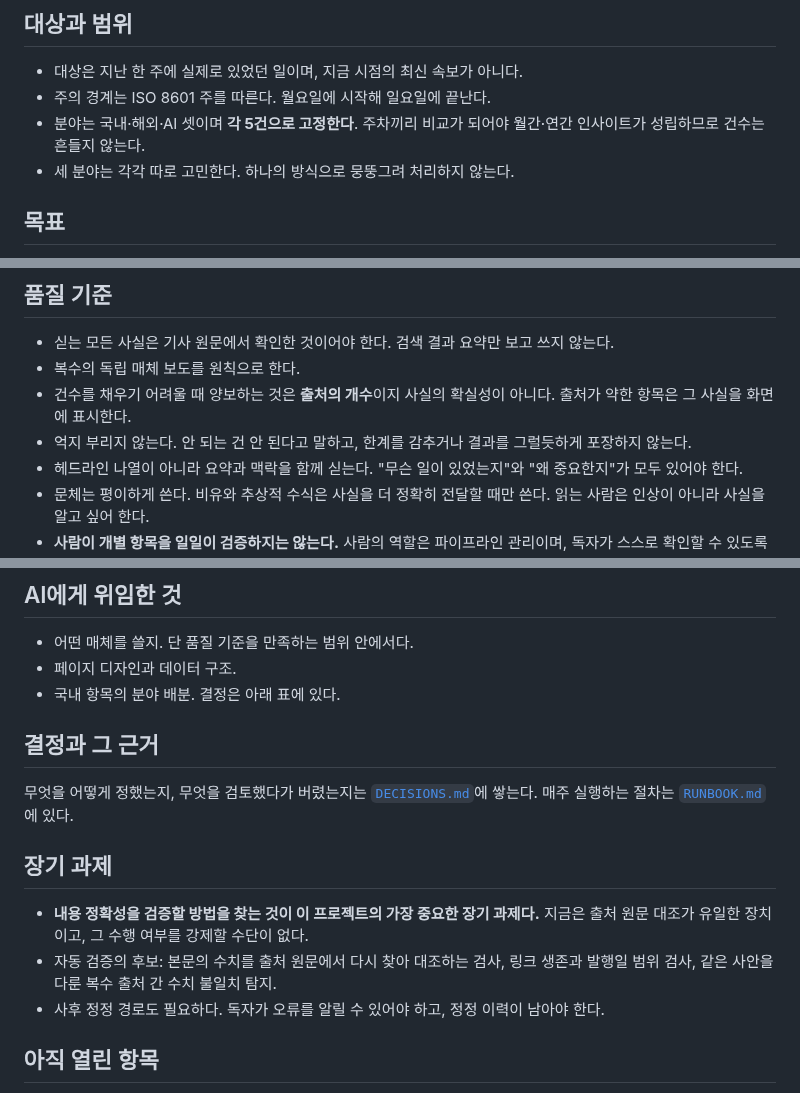
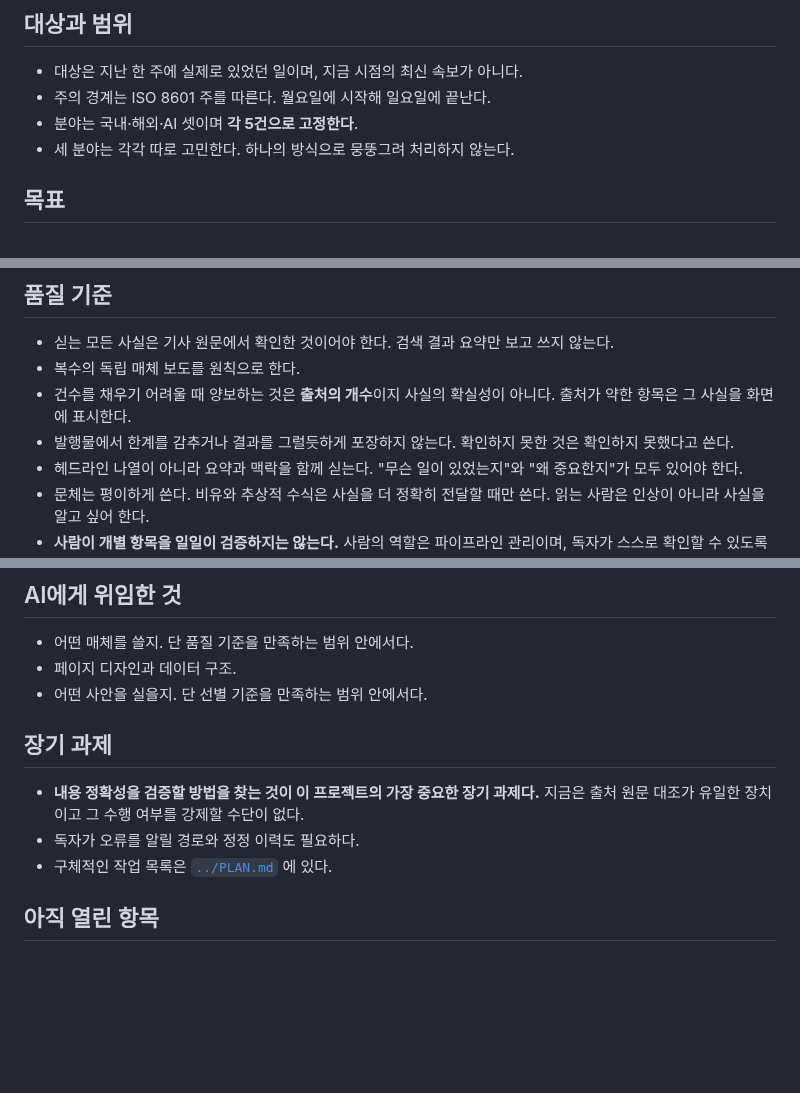
Before and after one commit to yg-moon/ai-weekly-news, a Markdown page: docs/INTENT.md, 3 parts joined by grey strips. Rendered like a GitHub page; blank space fills up the shorter version.

```diff
--- a/docs/INTENT.md
+++ b/docs/INTENT.md
@@ -8,7 +8,7 @@
 
 - 대상은 지난 한 주에 실제로 있었던 일이며, 지금 시점의 최신 속보가 아니다.
 - 주의 경계는 ISO 8601 주를 따른다. 월요일에 시작해 일요일에 끝난다.
-- 분야는 국내·해외·AI 셋이며 **각 5건으로 고정한다**. 주차끼리 비교가 되어야 월간·연간 인사이트가 성립하므로 건수는 흔들지 않는다.
+- 분야는 국내·해외·AI 셋이며 **각 5건으로 고정한다**.
 - 세 분야는 각각 따로 고민한다. 하나의 방식으로 뭉뚱그려 처리하지 않는다.
 
 ## 목표
@@ -22,7 +22,7 @@
 - 싣는 모든 사실은 기사 원문에서 확인한 것이어야 한다. 검색 결과 요약만 보고 쓰지 않는다.
 - 복수의 독립 매체 보도를 원칙으로 한다.
 - 건수를 채우기 어려울 때 양보하는 것은 **출처의 개수**이지 사실의 확실성이 아니다. 출처가 약한 항목은 그 사실을 화면에 표시한다.
-- 억지 부리지 않는다. 안 되는 건 안 된다고 말하고, 한계를 감추거나 결과를 그럴듯하게 포장하지 않는다.
+- 발행물에서 한계를 감추거나 결과를 그럴듯하게 포장하지 않는다. 확인하지 못한 것은 확인하지 못했다고 쓴다.
 - 헤드라인 나열이 아니라 요약과 맥락을 함께 싣는다. "무슨 일이 있었는지"와 "왜 중요한지"가 모두 있어야 한다.
 - 문체는 평이하게 쓴다. 비유와 추상적 수식은 사실을 더 정확히 전달할 때만 쓴다. 읽는 사람은 인상이 아니라 사실을 알고 싶어 한다.
 - **사람이 개별 항목을 일일이 검증하지는 않는다.** 사람의 역할은 파이프라인 관리이며, 독자가 스스로 확인할 수 있도록 모든 항목에 출처 링크를 단다. 이 한계를 사이트에 밝힌다.
@@ -46,17 +46,13 @@
 
 - 어떤 매체를 쓸지. 단 품질 기준을 만족하는 범위 안에서다.
 - 페이지 디자인과 데이터 구조.
-- 국내 항목의 분야 배분. 결정은 아래 표에 있다.
-
-## 결정과 그 근거
-
-무엇을 어떻게 정했는지, 무엇을 검토했다가 버렸는지는 [`DECISIONS.md`](DECISIONS.md)에 쌓는다. 매주 실행하는 절차는 [`RUNBOOK.md`](RUNBOOK.md)에 있다.
+- 어떤 사안을 실을지. 단 선별 기준을 만족하는 범위 안에서다.
 
 ## 장기 과제
 
-- **내용 정확성을 검증할 방법을 찾는 것이 이 프로젝트의 가장 중요한 장기 과제다.** 지금은 출처 원문 대조가 유일한 장치이고, 그 수행 여부를 강제할 수단이 없다.
-- 자동 검증의 후보: 본문의 수치를 출처 원문에서 다시 찾아 대조하는 검사, 링크 생존과 발행일 범위 검사, 같은 사안을 다룬 복수 출처 간 수치 불일치 탐지.
-- 사후 정정 경로도 필요하다. 독자가 오류를 알릴 수 있어야 하고, 정정 이력이 남아야 한다.
+- **내용 정확성을 검증할 방법을 찾는 것이 이 프로젝트의 가장 중요한 장기 과제다.** 지금은 출처 원문 대조가 유일한 장치이고 그 수행 여부를 강제할 수단이 없다.
+- 독자가 오류를 알릴 경로와 정정 이력도 필요하다.
+- 구체적인 작업 목록은 [`../PLAN.md`](../PLAN.md) 에 있다.
 
 ## 아직 열린 항목
 
```
Also changed, not shown: AGENTS.md (+5 -17 lines), docs/RUNBOOK.md (+2 -0 lines).
